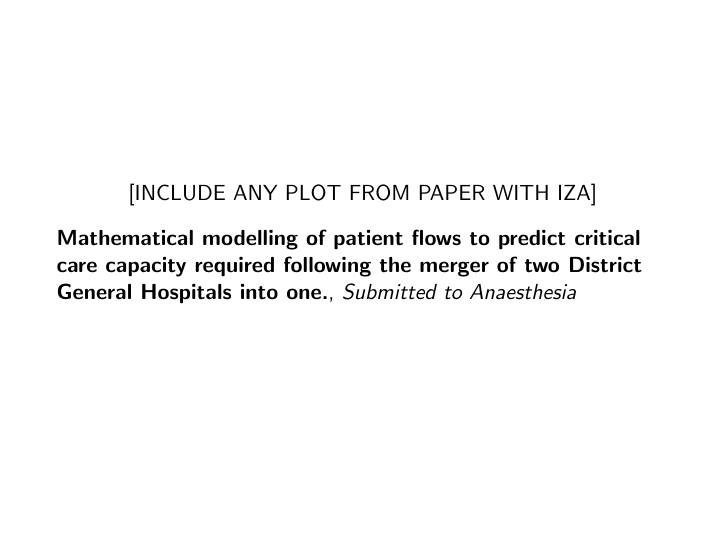
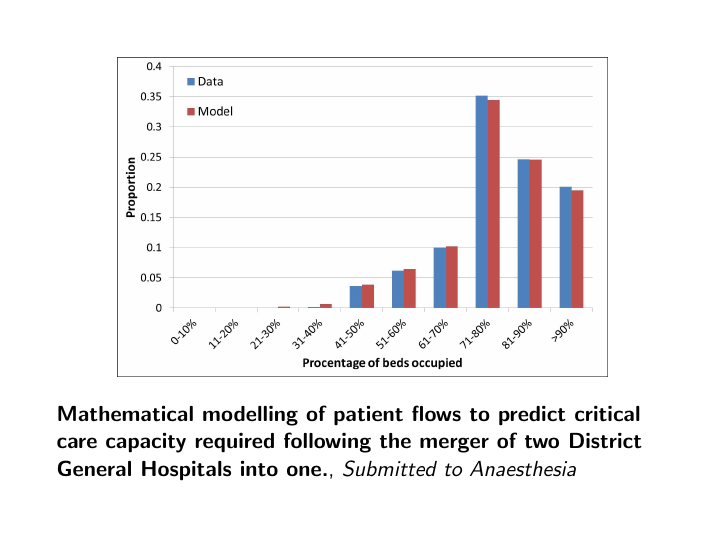
Before and after one commit to JasYoung315/Talks, LaTeX slides (2014-07-25-Measuring-the-Price-of-Anarchy-in-Critical-Care-Unit-Interactions/2014-07-25-Measuring-the-Price-of-Anarchy-in-Critical-Care-Unit-Interactions.tex): page 7 of 25. Compiled offline with pdfLaTeX.

Commit message:
Have graph from Iza

```diff
--- a/2014-07-25-Measuring-the-Price-of-Anarchy-in-Critical-Care-Unit-Interactions/2014-07-25-Measuring-the-Price-of-Anarchy-in-Critical-Care-Unit-Interactions.tex
+++ b/2014-07-25-Measuring-the-Price-of-Anarchy-in-Critical-Care-Unit-Interactions/2014-07-25-Measuring-the-Price-of-Anarchy-in-Critical-Care-Unit-Interactions.tex
@@ -54,7 +54,7 @@ Professor Jeff Griffiths
 
 \frame{
     \begin{center}
-        [INCLUDE ANY PLOT FROM PAPER WITH IZA]
+        \includegraphics[width=.8\textwidth]{./Images/RG_state_dependent_model.jpg}
     \end{center}
     \pause
     \textbf{Mathematical modelling of patient flows to predict critical care capacity required following the merger of two District General Hospitals into one.}, \textit{Submitted to Anaesthesia}
```
Also changed, not shown: 2014-07-25-Measuring-the-Price-of-Anarchy-in-Critical-Care-Unit-Interactions/2014-07-25-Measuring-the-Price-of-Anarchy-in-Critical-Care-Unit-Interactions.pdf, 2014-07-25-Measuring-the-Price-of-Anarchy-in-Critical-Care-Unit-Interactions/Images/RG_state_dependent_model.jpg (added).
